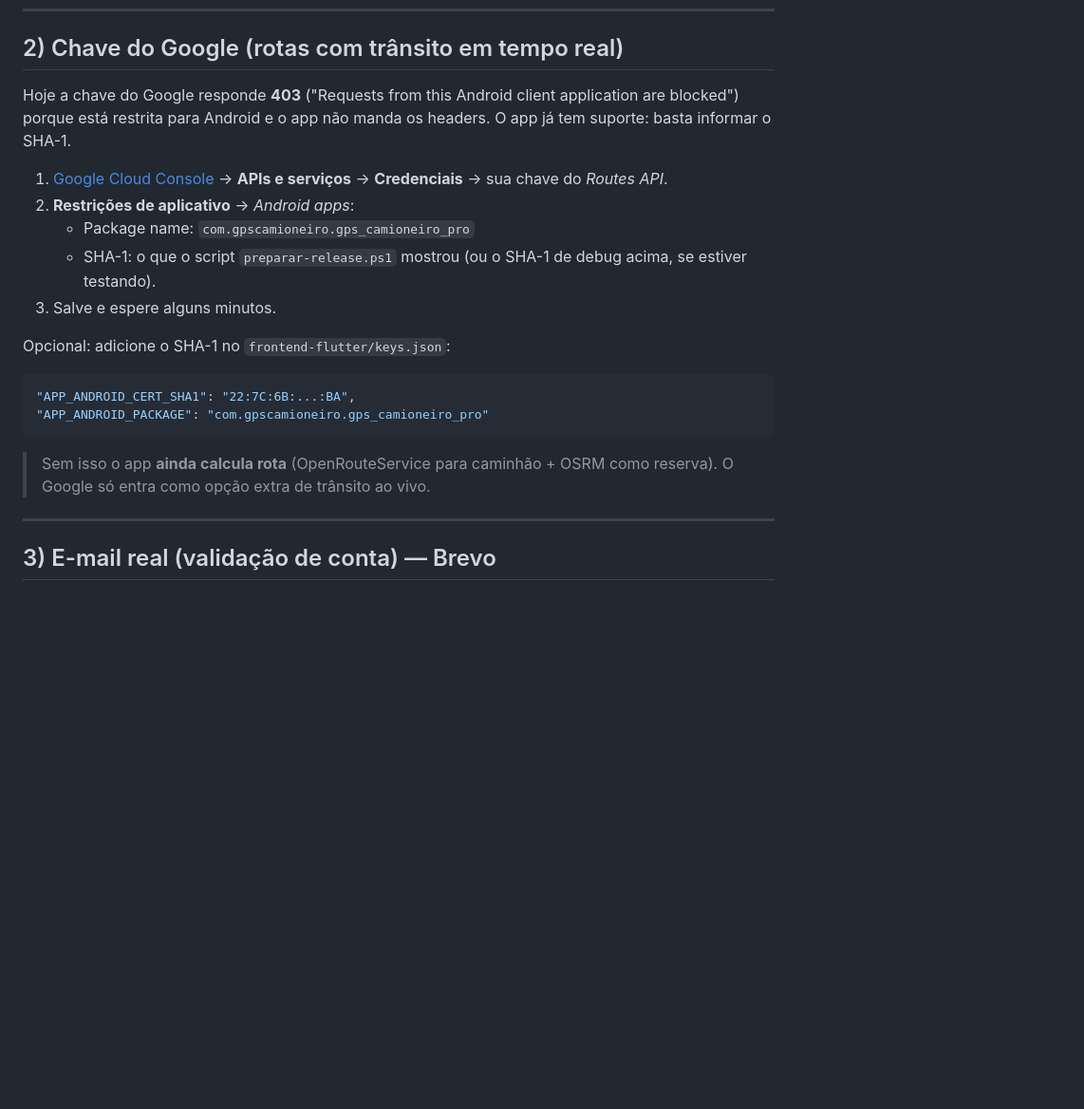
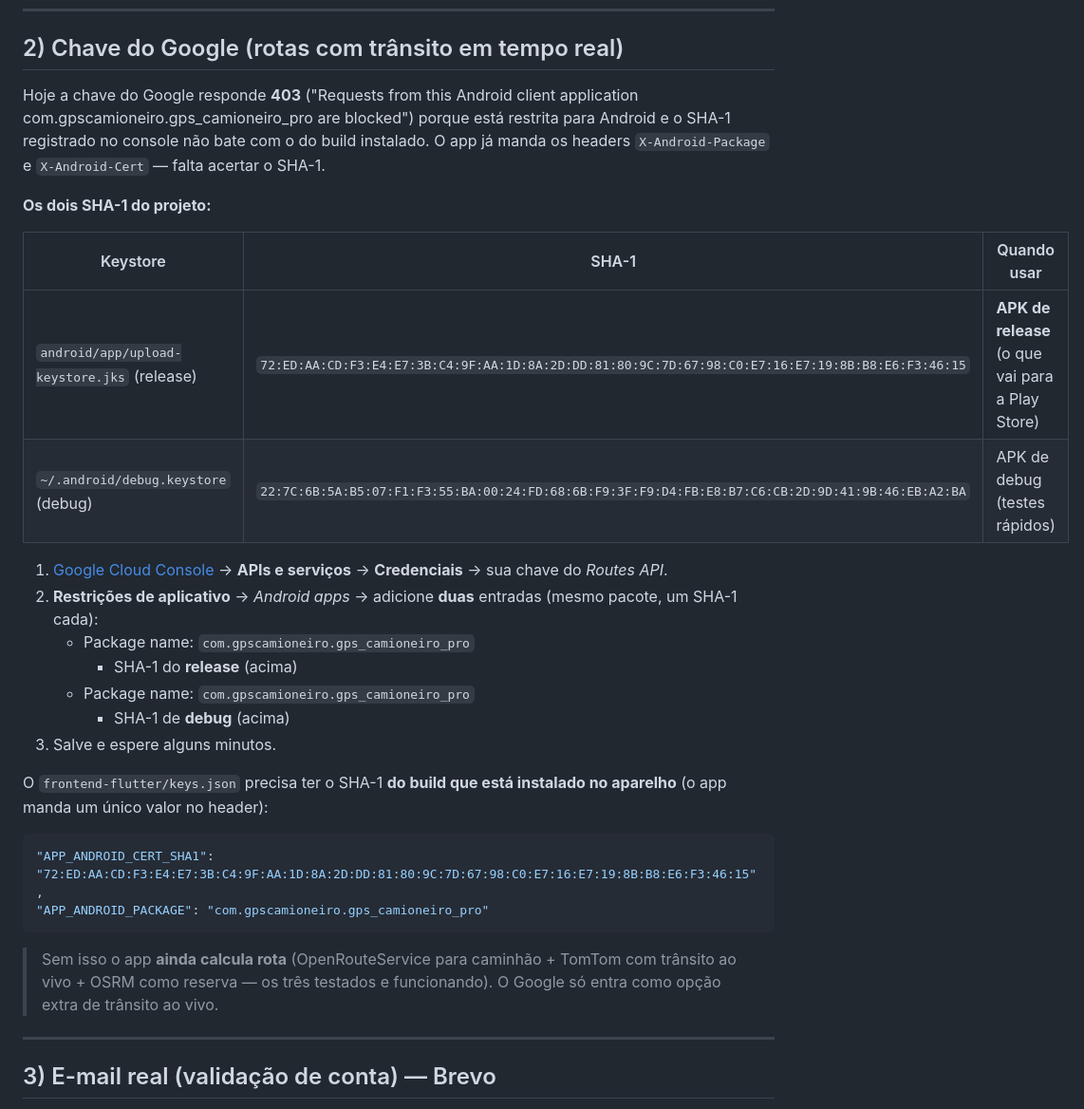
Before and after one commit to apolopanda500/GPS-Caminhoneiro-Pro, a Markdown page: docs/CHECKLIST-USUARIO.md, the part around the change. Shown at 95% size. Drawn GitHub-style; blank space fills up the shorter version.

Commit message:
Docs: SHA-1 corretos da chave do Google (release e debug) e instrucao de registro

````diff
--- a/docs/CHECKLIST-USUARIO.md
+++ b/docs/CHECKLIST-USUARIO.md
@@ -57,26 +57,39 @@ consegue gerar uma nova chave de upload.
 ## 2) Chave do Google (rotas com trânsito em tempo real)
 
 Hoje a chave do Google responde **403** ("Requests from this Android client
-application are blocked") porque está restrita para Android e o app não manda
-os headers. O app já tem suporte: basta informar o SHA-1.
+application com.gpscamioneiro.gps_camioneiro_pro are blocked") porque está
+restrita para Android e o SHA-1 registrado no console não bate com o do build
+instalado. O app já manda os headers `X-Android-Package` e `X-Android-Cert` —
+falta acertar o SHA-1.
+
+**Os dois SHA-1 do projeto:**
+
+| Keystore | SHA-1 | Quando usar |
+|---|---|---|
+| `android/app/upload-keystore.jks` (release) | `72:ED:AA:CD:F3:E4:E7:3B:C4:9F:AA:1D:8A:2D:DD:81:80:9C:7D:67:98:C0:E7:16:E7:19:8B:B8:E6:F3:46:15` | **APK de release** (o que vai para a Play Store) |
+| `~/.android/debug.keystore` (debug) | `22:7C:6B:5A:B5:07:F1:F3:55:BA:00:24:FD:68:6B:F9:3F:F9:D4:FB:E8:B7:C6:CB:2D:9D:41:9B:46:EB:A2:BA` | APK de debug (testes rápidos) |
 
 1. [Google Cloud Console](https://console.cloud.google.com) → **APIs e serviços** →
    **Credenciais** → sua chave do *Routes API*.
-2. **Restrições de aplicativo** → *Android apps*:
+2. **Restrições de aplicativo** → *Android apps* → adicione **duas** entradas
+   (mesmo pacote, um SHA-1 cada):
    - Package name: `com.gpscamioneiro.gps_camioneiro_pro`
-   - SHA-1: o que o script `preparar-release.ps1` mostrou
-     (ou o SHA-1 de debug acima, se estiver testando).
+     + SHA-1 do **release** (acima)
+   - Package name: `com.gpscamioneiro.gps_camioneiro_pro`
+     + SHA-1 de **debug** (acima)
 3. Salve e espere alguns minutos.
 
-Opcional: adicione o SHA-1 no `frontend-flutter/keys.json`:
+O `frontend-flutter/keys.json` precisa ter o SHA-1 **do build que está
+instalado no aparelho** (o app manda um único valor no header):
 
 ```json
-"APP_ANDROID_CERT_SHA1": "22:7C:6B:...:BA",
+"APP_ANDROID_CERT_SHA1": "72:ED:AA:CD:F3:E4:E7:3B:C4:9F:AA:1D:8A:2D:DD:81:80:9C:7D:67:98:C0:E7:16:E7:19:8B:B8:E6:F3:46:15",
 "APP_ANDROID_PACKAGE": "com.gpscamioneiro.gps_camioneiro_pro"
 ```
 
-> Sem isso o app **ainda calcula rota** (OpenRouteService para caminhão + OSRM
-> como reserva). O Google só entra como opção extra de trânsito ao vivo.
+> Sem isso o app **ainda calcula rota** (OpenRouteService para caminhão + TomTom
+> com trânsito ao vivo + OSRM como reserva — os três testados e funcionando).
+> O Google só entra como opção extra de trânsito ao vivo.
 
 ---
 
````
